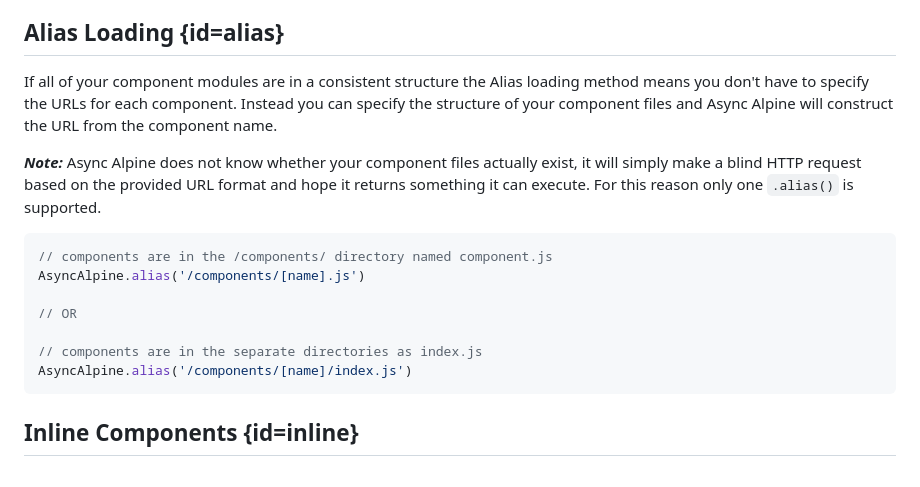
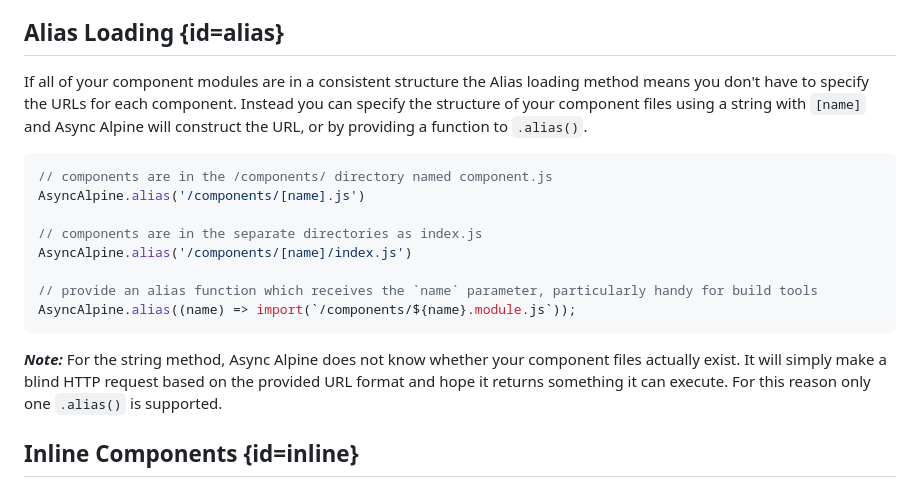
Before and after one commit to Accudio/async-alpine-website, a Markdown page: src/docs/usage.md, the part around the change. Rendered like a GitHub page.

Commit message:
Added alias function to docs for v1.2.0

````diff
--- a/src/docs/usage.md
+++ b/src/docs/usage.md
@@ -81,19 +81,20 @@ With this pattern and a build tool that supports it this will automatically buil
 
 ## Alias Loading {id=alias}
 
-If all of your component modules are in a consistent structure the Alias loading method means you don't have to specify the URLs for each component. Instead you can specify the structure of your component files and Async Alpine will construct the URL from the component name.
-
-***Note:*** Async Alpine does not know whether your component files actually exist, it will simply make a blind HTTP request based on the provided URL format and hope it returns something it can execute. For this reason only one `.alias()` is supported.
+If all of your component modules are in a consistent structure the Alias loading method means you don't have to specify the URLs for each component. Instead you can specify the structure of your component files using a string with `[name]` and Async Alpine will construct the URL, or by providing a function to `.alias()`.
 
 ```js
 // components are in the /components/ directory named component.js
 AsyncAlpine.alias('/components/[name].js')
 
-// OR
-
 // components are in the separate directories as index.js
 AsyncAlpine.alias('/components/[name]/index.js')
+
+// provide an alias function which receives the `name` parameter, particularly handy for build tools
+AsyncAlpine.alias((name) => import(`/components/${name}.module.js`));
 ```
+
+***Note:*** For the string method, Async Alpine does not know whether your component files actually exist. It will simply make a blind HTTP request based on the provided URL format and hope it returns something it can execute. For this reason only one `.alias()` is supported.
 
 ## Inline Components {id=inline}
 
````
